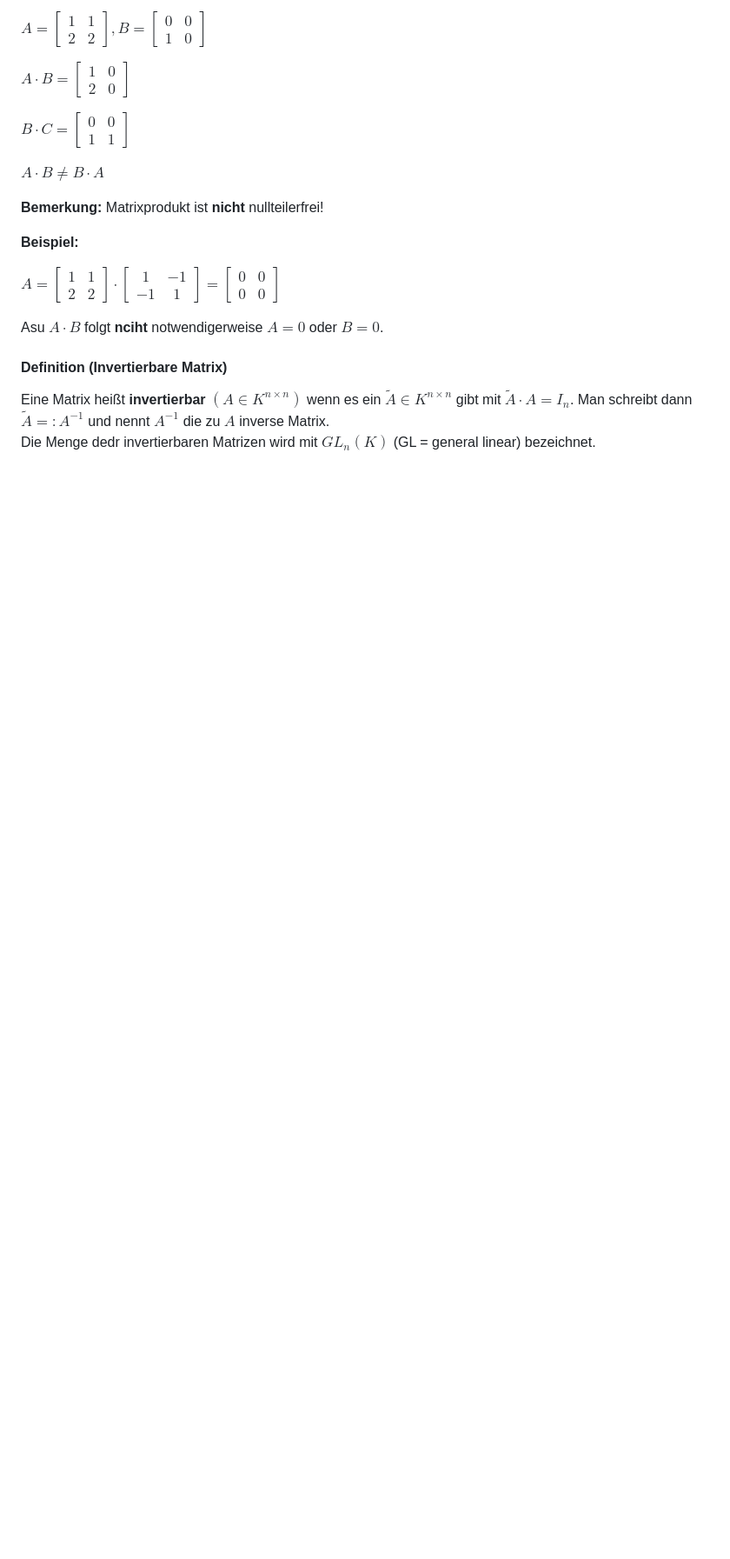
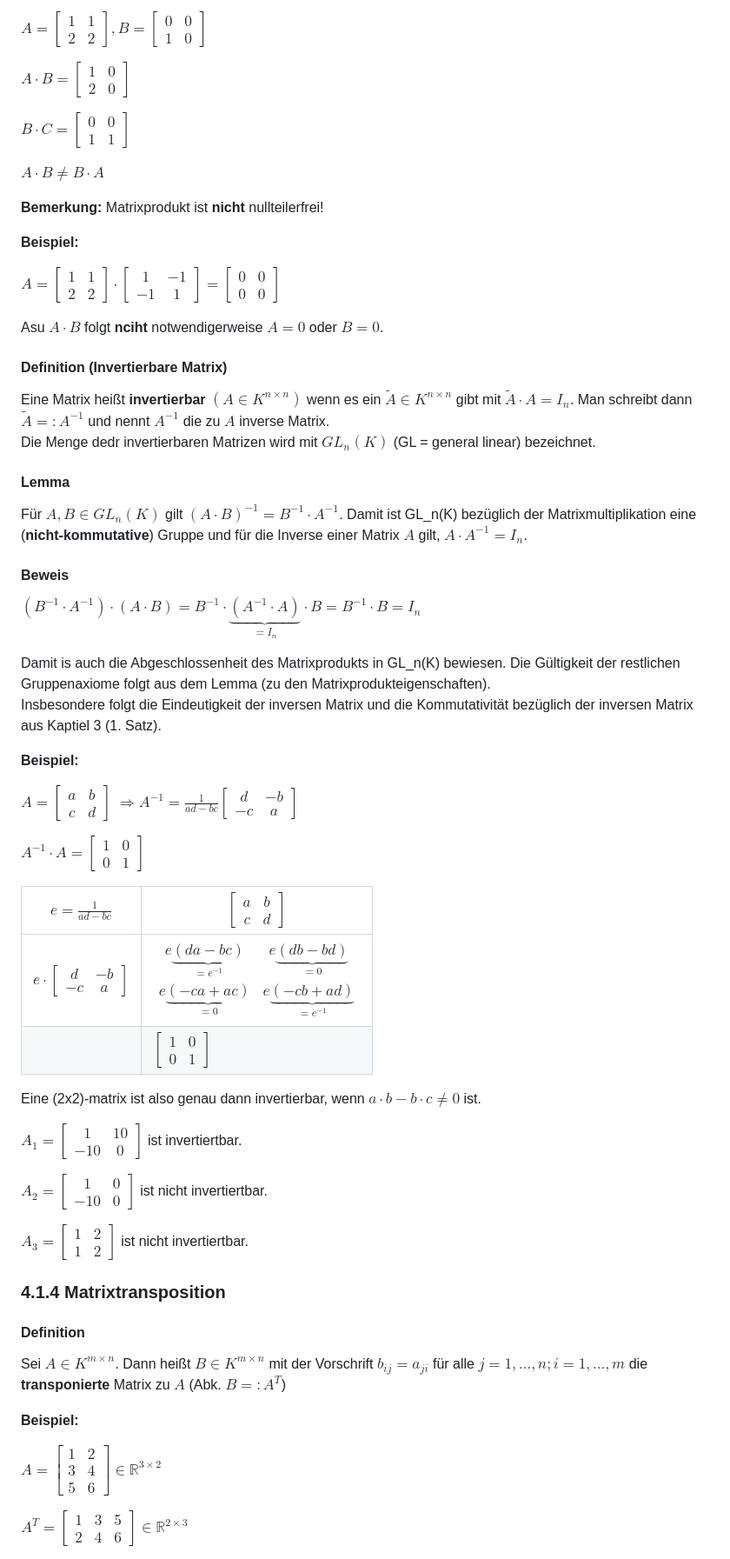
Before and after one commit to ulloe/uni-notizen, a Markdown page: 2026-sommersemester/1-lineare-algebra/260504-4_Ring-der-Matrizen.md, the part around one of its changes. Shown at 87% size. Drawn GitHub-style; blank space fills up the shorter version.

Commit message:
Lineare Algebra 11.05.2026

```diff
--- a/2026-sommersemester/1-lineare-algebra/260504-4_Ring-der-Matrizen.md
+++ b/2026-sommersemester/1-lineare-algebra/260504-4_Ring-der-Matrizen.md
@@ -211,3 +211,48 @@ Asu $A \cdot B$ folgt **nciht** notwendigerweise $A = 0$ oder $B = 0$.
 
 Eine Matrix heißt **invertierbar** $(A \in K^{n \times n})$ wenn es ein $\tilde A \in  K^{n \times n}$ gibt mit $\tilde A \cdot A = I_n$. Man schreibt dann $\tilde A =: A^{-1}$ und nennt $A^{-1}$ die zu $A$ inverse Matrix.
 Die Menge dedr invertierbaren Matrizen wird mit $GL_n(K)$ (GL = general linear) bezeichnet.
+
+
+#### Lemma
+Für $A, B \in GL_n(K)$ gilt $(A \cdot B)^{-1} = B^{-1} \cdot A^{-1}$. Damit ist GL_n(K) bezüglich der Matrixmultiplikation eine (**nicht-kommutative**) Gruppe und für die Inverse einer Matrix $A$ gilt, $A \cdot A^{-1} = I_n$.
+
+#### Beweis
+$(B^{-1} \cdot A^{-1}) \cdot (A \cdot B) = B^{-1} \cdot \underbrace{(A^{-1} \cdot A)}_{= I_n} \cdot B = B^{-1} \cdot B = I_n$
+
+Damit is auch die Abgeschlossenheit des Matrixprodukts in GL_n(K) bewiesen. Die Gültigkeit der restlichen Gruppenaxiome folgt aus dem Lemma (zu den Matrixprodukteigenschaften).
+Insbesondere folgt die Eindeutigkeit der inversen Matrix und die Kommutativität bezüglich der inversen Matrix aus Kaptiel 3 (1. Satz).
+
+**Beispiel:**
+
+$A = \left[\begin{matrix}a & b \\ c & d\end{matrix}\right]$
+$\Rightarrow A^{-1} = \frac{1}{ad-bc} \left[\begin{matrix}d & -b \\ -c & a\end{matrix}\right]$
+
+$A^{-1} \cdot A = \left[\begin{matrix}1 & 0 \\ 0 & 1 \end{matrix}\right]$
+
+| $e = \frac{1}{ad-bc}$ | $\left[\begin{matrix}a & b \\ c & d\end{matrix}\right]$ |
+| - | - |
+| $e \cdot \left[\begin{matrix}d & -b \\ -c & a\end{matrix}\right]$ | $\begin{matrix} e\underbrace{(da-bc)}_{=e^{-1}} & e\underbrace{(db-bd)}_{=0} \\ e\underbrace{(-ca+ac)}_{=0} & e\underbrace{(-cb+ad)}_{=e^{-1}}\end{matrix}$ |
+| | $\left[\begin{matrix}1 & 0 \\ 0 & 1\end{matrix}\right]$ |
+
+Eine (2x2)-matrix ist also genau dann invertierbar, wenn $a \cdot b - b \cdot c \not= 0$ ist.
+
+$A_1 = \left[\begin{matrix}1 & 10 \\ -10 & 0 \end{matrix}\right]$ ist invertiertbar.
+
+
+$A_2 = \left[\begin{matrix}1 & 0 \\ -10 & 0 \end{matrix}\right]$ ist nicht invertiertbar.
+
+
+$A_3 = \left[\begin{matrix}1 & 2 \\ 1 & 2 \end{matrix}\right]$ ist nicht invertiertbar.
+
+### 4.1.4 Matrixtransposition
+
+#### Definition
+
+Sei $A \in K^{m \times n}$. Dann heißt $B \in K^{m \times n}$ mit der Vorschrift $b_{ij} = a_{ji}$ für alle $j = 1, \dots, n; i = 1, \dots, m$ die **transponierte** Matrix zu $A$ (Abk. $B =: A^T$)
+
+**Beispiel:**
+
+$A = \left[\begin{matrix}1 & 2 \\ 3 & 4 \\ 5 & 6\end{matrix}\right] \in \mathbb{R}^{3 \times 2}$
+
+$A^T = \left[\begin{matrix}1 & 3 & 5 \\ 2 & 4 & 6\end{matrix}\right] \in \mathbb{R}^{2 \times 3}$
+
```
Also changed, not shown: other parts of 2026-sommersemester/1-lineare-algebra/260504-4_Ring-der-Matrizen.md (+66 -0 lines).
